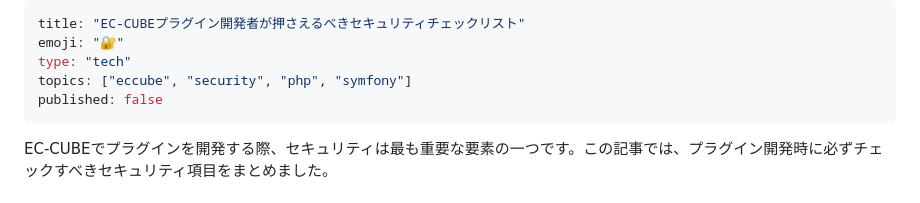
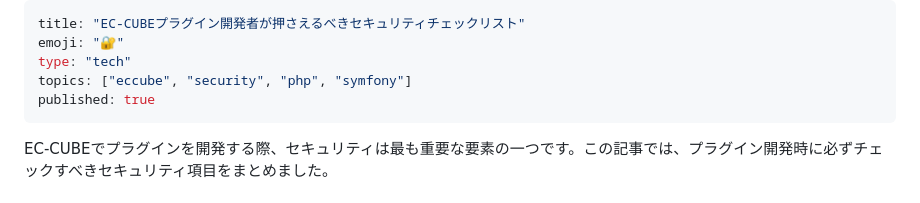
Before and after one commit to kurozumi/zenn, a Markdown page: articles/eccube-plugin-security-checklist.md, the part around the change. Rendered like a GitHub page.

Commit message:
Publish EC-CUBE security checklist article
Co-Authored-By: Claude Opus 4.5 <noreply@anthropic.com>

```diff
--- a/articles/eccube-plugin-security-checklist.md
+++ b/articles/eccube-plugin-security-checklist.md
@@ -3,7 +3,7 @@ title: "EC-CUBEプラグイン開発者が押さえるべきセキュリティ
 emoji: "🔐"
 type: "tech"
 topics: ["eccube", "security", "php", "symfony"]
-published: false
+published: true
 ---
 
 EC-CUBEでプラグインを開発する際、セキュリティは最も重要な要素の一つです。この記事では、プラグイン開発時に必ずチェックすべきセキュリティ項目をまとめました。
```
